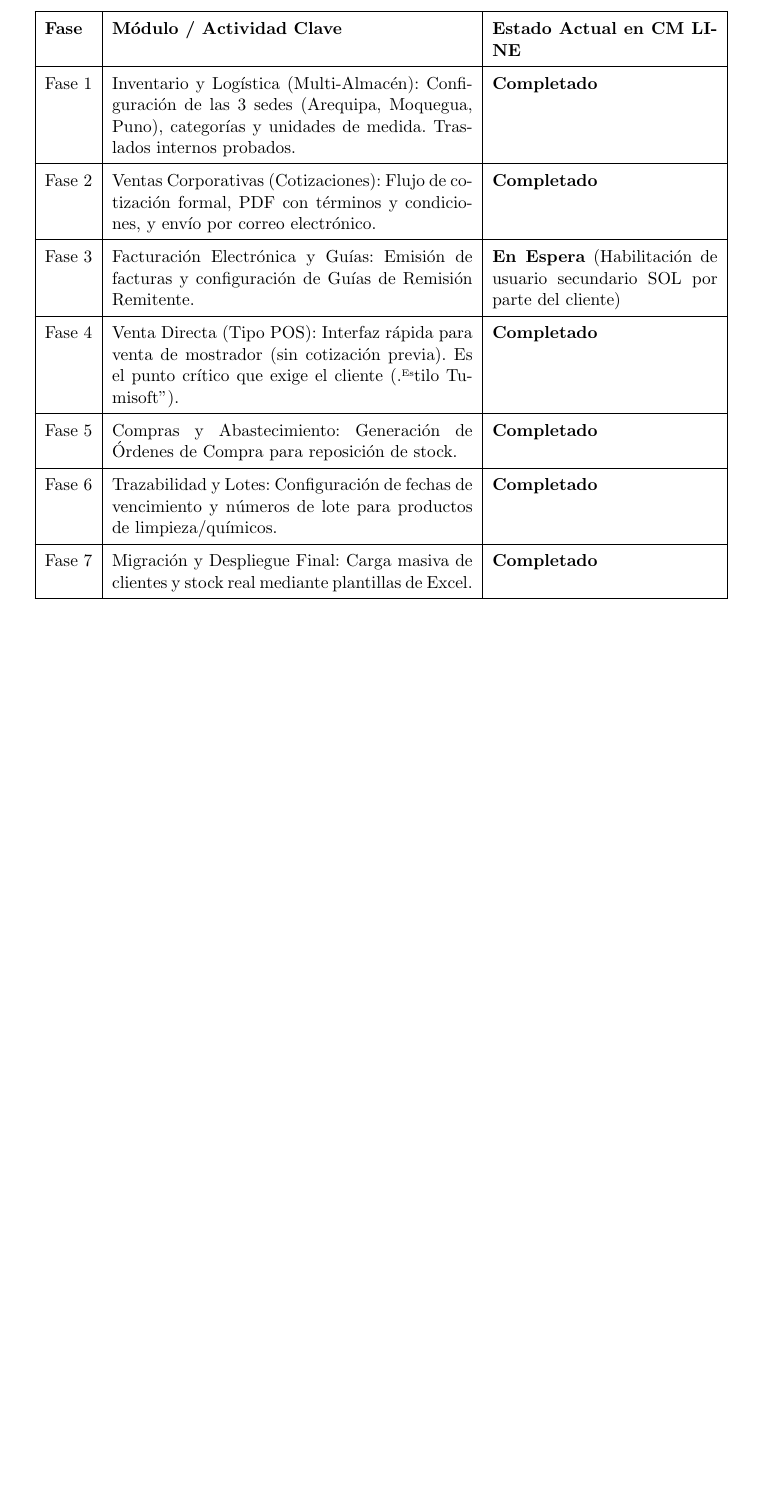
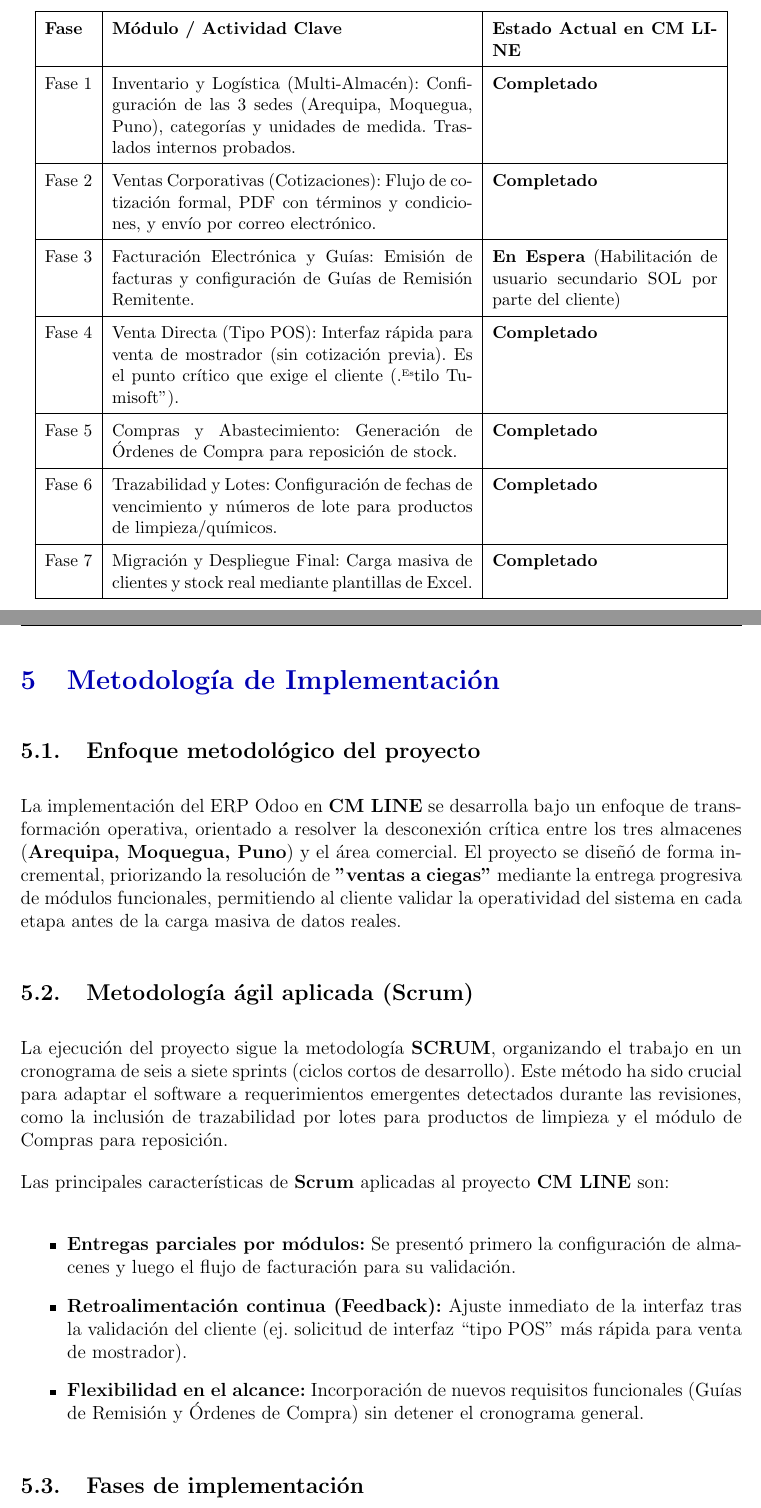
Before and after one commit to rogerinfas/project-reports, a LaTeX document (CMLINE/InformeImplementacionCMLineEIRL/main.tex, which reads CMLINE/InformeImplementacionCMLineEIRL/sections/implementation-methodology.tex): part of page 9 of 9 before the commit and two parts of pages 9 and 10 of 11 after it, the two joined at a grey line, cut so that both start at the same text, the shorter picture padded with empty space. Compiled offline with pdfLaTeX.

Commit message:
Add implementation methodology section to project documentation
- Introduced a new section for implementation methodology in the LaTeX document to outline the approach and strategies for the ERP project at CM LINE E.I.R.L.
- Ensured proper document structure with appropriate page breaks for clarity and organization.

```diff
--- /dev/null
+++ b/CMLINE/InformeImplementacionCMLineEIRL/sections/implementation-methodology.tex
@@ -0,0 +1,17 @@
+\section{Metodología de Implementación}
+
+\subsection{Enfoque metodológico del proyecto}
+La implementación del ERP Odoo en \textbf{CM LINE} se desarrolla bajo un enfoque de transformación operativa, orientado a resolver la desconexión crítica entre los tres almacenes (\textbf{Arequipa, Moquegua, Puno}) y el área comercial. El proyecto se diseñó de forma incremental, priorizando la resolución de \textbf{"ventas a ciegas"} mediante la entrega progresiva de módulos funcionales, permitiendo al cliente validar la operatividad del sistema en cada etapa antes de la carga masiva de datos reales.
+
+\subsection{Metodología ágil aplicada (Scrum)}
+La ejecución del proyecto sigue la metodología \textbf{SCRUM}, organizando el trabajo en un cronograma de seis a siete sprints (ciclos cortos de desarrollo). Este método ha sido crucial para adaptar el software a requerimientos emergentes detectados durante las revisiones, como la inclusión de trazabilidad por lotes para productos de limpieza y el módulo de Compras para reposición.
+
+Las principales características de \textbf{Scrum} aplicadas al proyecto \textbf{CM LINE} son:
+
+\begin{itemize}
+    \item \textbf{Entregas parciales por módulos:} Se presentó primero la configuración de almacenes y luego el flujo de facturación para su validación.
+    \item \textbf{Retroalimentación continua (Feedback):} Ajuste inmediato de la interfaz tras la validación del cliente (ej. solicitud de interfaz ``tipo POS'' más rápida para venta de mostrador).
+    \item \textbf{Flexibilidad en el alcance:} Incorporación de nuevos requisitos funcionales (Guías de Remisión y Órdenes de Compra) sin detener el cronograma general.
+\end{itemize}
+
+\subsection{Fases de implementación}
```
Also changed, not shown: CMLINE/InformeImplementacionCMLineEIRL/main.tex (+2 -0 lines), CMLINE/InformeImplementacionCMLineEIRL/sections/implementation-methodology.tex (26 more changed lines).
